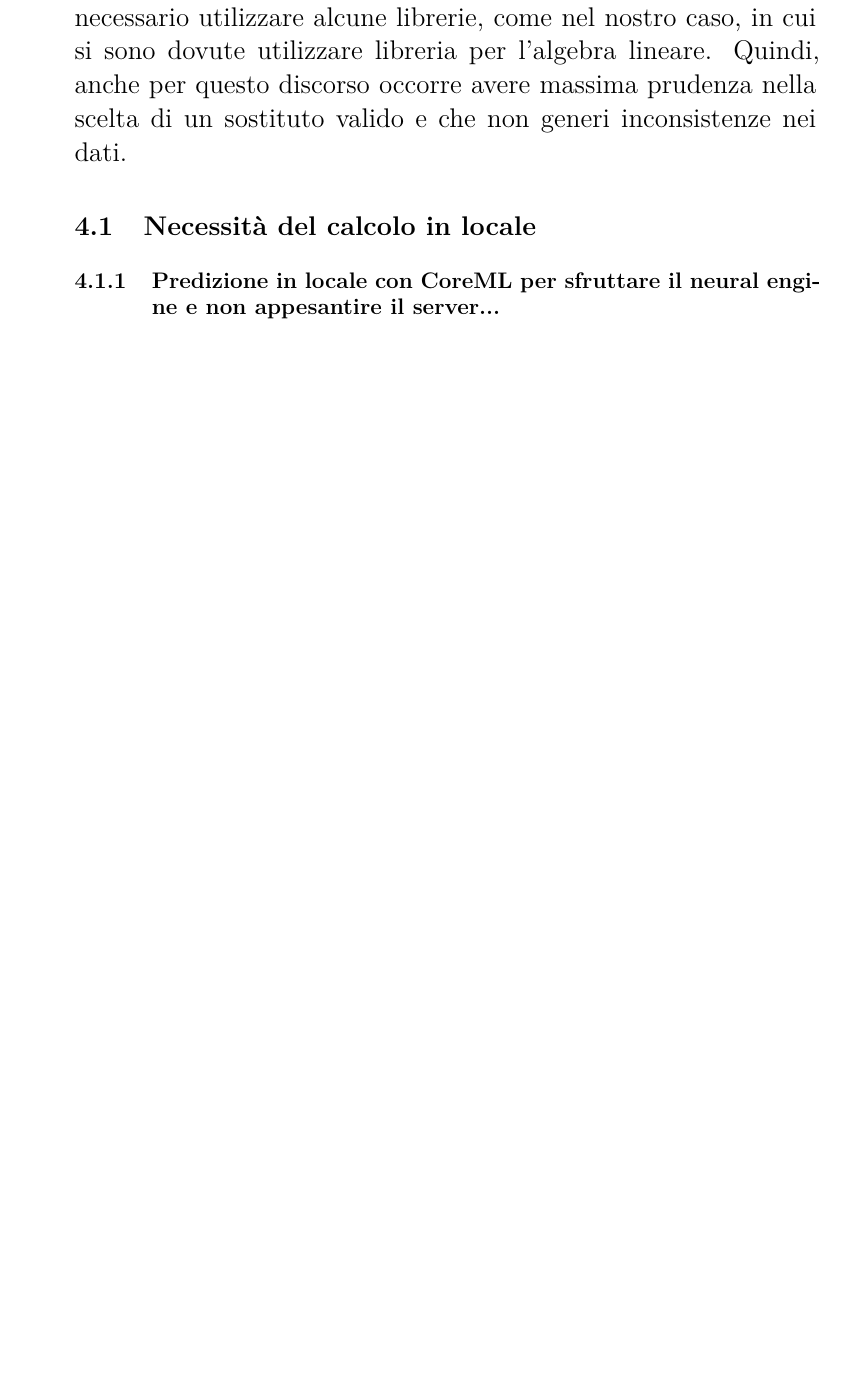
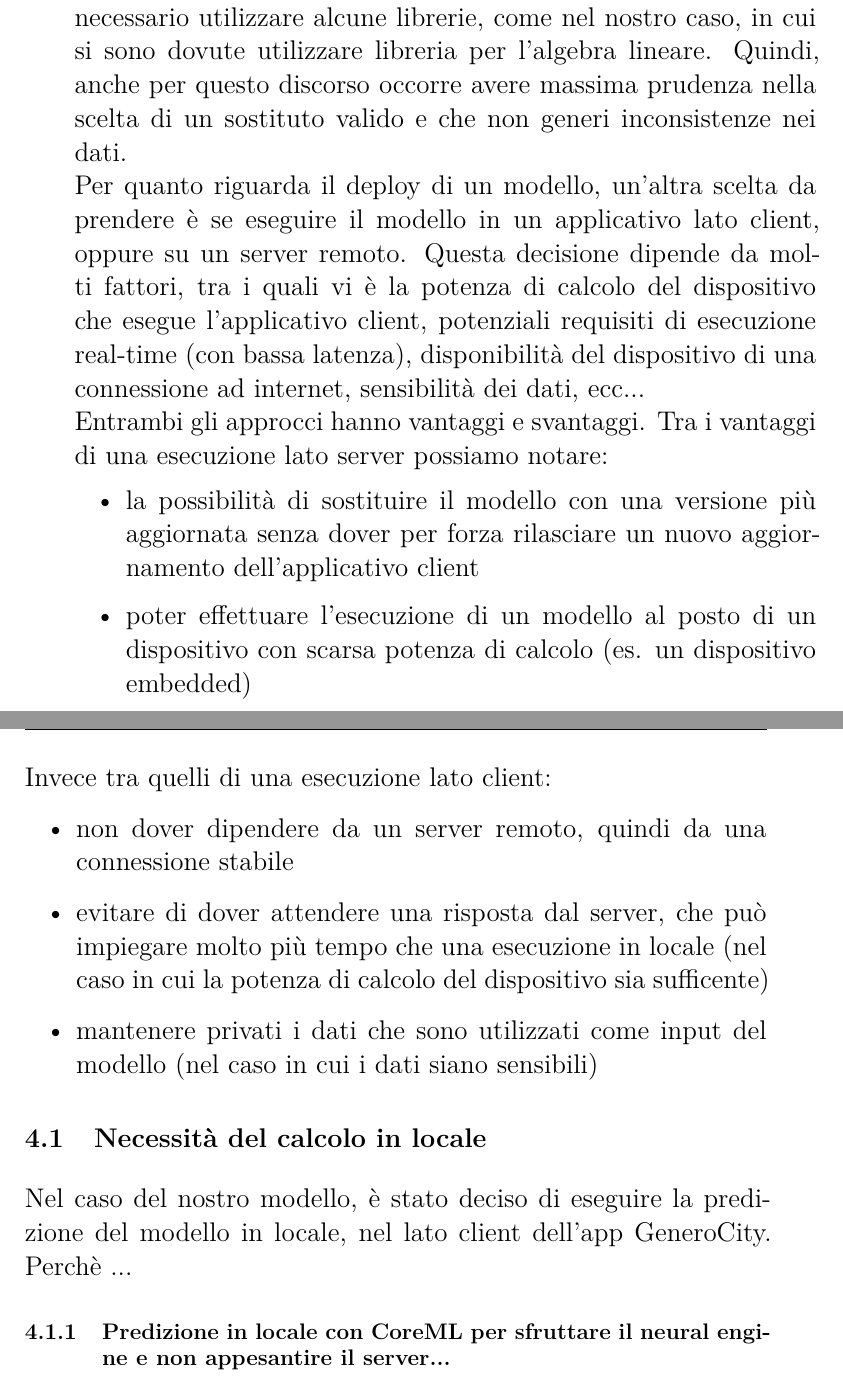
Before and after one commit to AlessioLuciani/bachelor-thesis, a LaTeX thesis (main_it.tex, which reads chapters/it/deploy_modelli.tex): part of page 24 of 26 before the commit and two parts of pages 24 and 25 of 28 after it, the two joined at a grey line, cut so that both start at the same text, the shorter picture padded with empty space. The pictures show the PDF file main_it.pdf that the author committed with the source.

Commit message:
Add some text to chapter of models deployment

```diff
--- a/chapters/it/deploy_modelli.tex
+++ b/chapters/it/deploy_modelli.tex
@@ -36,10 +36,36 @@ situazioni come questa, ovvero scrivendo codice che dovrà essere portato su alt
 piattaforme. Tuttavia, a volte è necessario utilizzare alcune librerie, come nel
 nostro caso, in cui si sono dovute utilizzare libreria per l'algebra lineare.
 Quindi, anche per questo discorso occorre avere massima prudenza nella scelta di
-un sostituto valido e che non generi inconsistenze nei dati.
-
+un sostituto valido e che non generi inconsistenze nei dati.\\
+Per quanto riguarda il deploy di un modello, un'altra scelta da prendere è se
+eseguire il modello in un applicativo lato client, oppure su un server remoto.
+Questa decisione dipende da molti fattori, tra i quali vi è la potenza di calcolo
+del dispositivo che esegue l'applicativo client, potenziali requisiti di esecuzione
+real-time (con bassa latenza), disponibilità del dispositivo di una connessione
+ad internet, sensibilità dei dati, ecc...\\
+Entrambi gli approcci hanno vantaggi e svantaggi. Tra i vantaggi di una
+ esecuzione lato server possiamo notare:
+\begin{itemize}
+    \item la possibilità di sostituire il modello con una versione più aggiornata
+    senza dover per forza rilasciare un nuovo aggiornamento dell'applicativo client
+    \item poter effettuare l'esecuzione di un modello al posto di un dispositivo
+   	con scarsa potenza di calcolo (es. un dispositivo embedded)
+\end{itemize}
+Invece tra quelli di una esecuzione lato client:
+\begin{itemize}
+    \item non dover dipendere da un server remoto, quindi da una connessione
+    stabile
+    \item evitare di dover attendere una risposta dal server, che può impiegare
+    molto più tempo che una esecuzione in locale (nel caso in cui la potenza di
+    calcolo del dispositivo sia sufficente)
+    \item mantenere privati i dati che sono utilizzati come input del modello
+    (nel caso in cui i dati siano sensibili)
+\end{itemize}
 
 \section{Necessità del calcolo in locale}
+
+Nel caso del nostro modello, è stato deciso di eseguire la predizione del modello
+in locale, nel lato client dell'app GeneroCity. Perchè ...
 \subsection{Predizione in locale con CoreML per sfruttare il neural engine e non appesantire
 il server...}
 \section{Porting del processore di dati}
```
Also changed, not shown: main_it.pdf.
